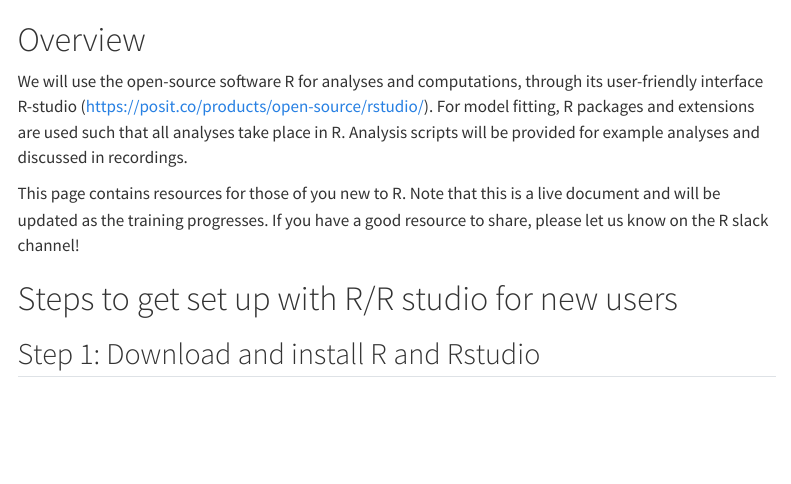
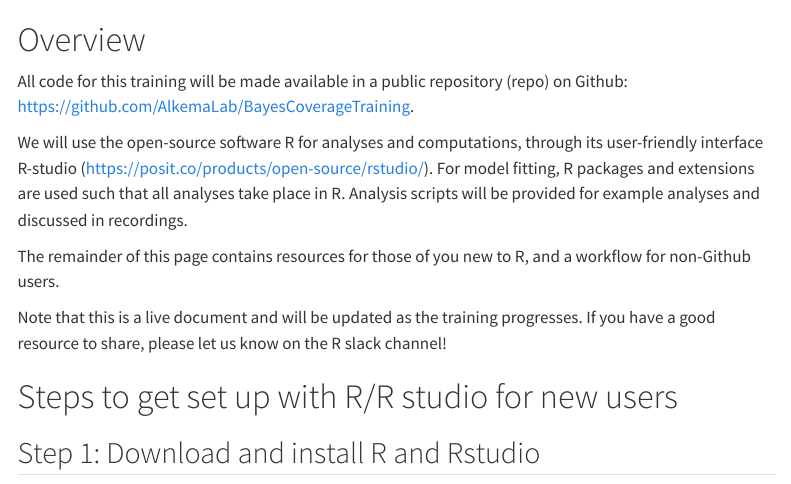
Before and after one commit to leontinealkema/bayesforRMNCHcoverage, a Quarto document (R.qmd): the page in a window 1100 px wide, from its top. Rendered offline with R 4.5, knitr and Pandoc in place of Quarto, with nearby package versions; menus at the side of the page are left out.

Commit message:
fix R resources

```diff
--- a/R.qmd
+++ b/R.qmd
@@ -4,9 +4,13 @@
 
 # Overview
 
+All code for this training will be made available in a public repository (repo) on Github: <https://github.com/AlkemaLab/BayesCoverageTraining>.
+
 We will use the open-source software R for analyses and computations, through its user-friendly interface R-studio (https://posit.co/products/open-source/rstudio/). For model fitting, R packages and extensions are used such that all analyses take place in R. Analysis scripts will be provided for example analyses and discussed in recordings.
 
-This page contains resources for those of you new to R. Note that this is a live document and will be updated as the training progresses. If you have a good resource to share, please let us know on the R slack channel!
+The remainder of this page contains resources for those of you new to R, and a workflow for non-Github users.
+
+Note that this is a live document and will be updated as the training progresses. If you have a good resource to share, please let us know on the R slack channel!
 
 # Steps to get set up with R/R studio for new users
 
```
Also changed, not shown: docs/search.json, R.qmd (6 more changed lines), 2 other files.
